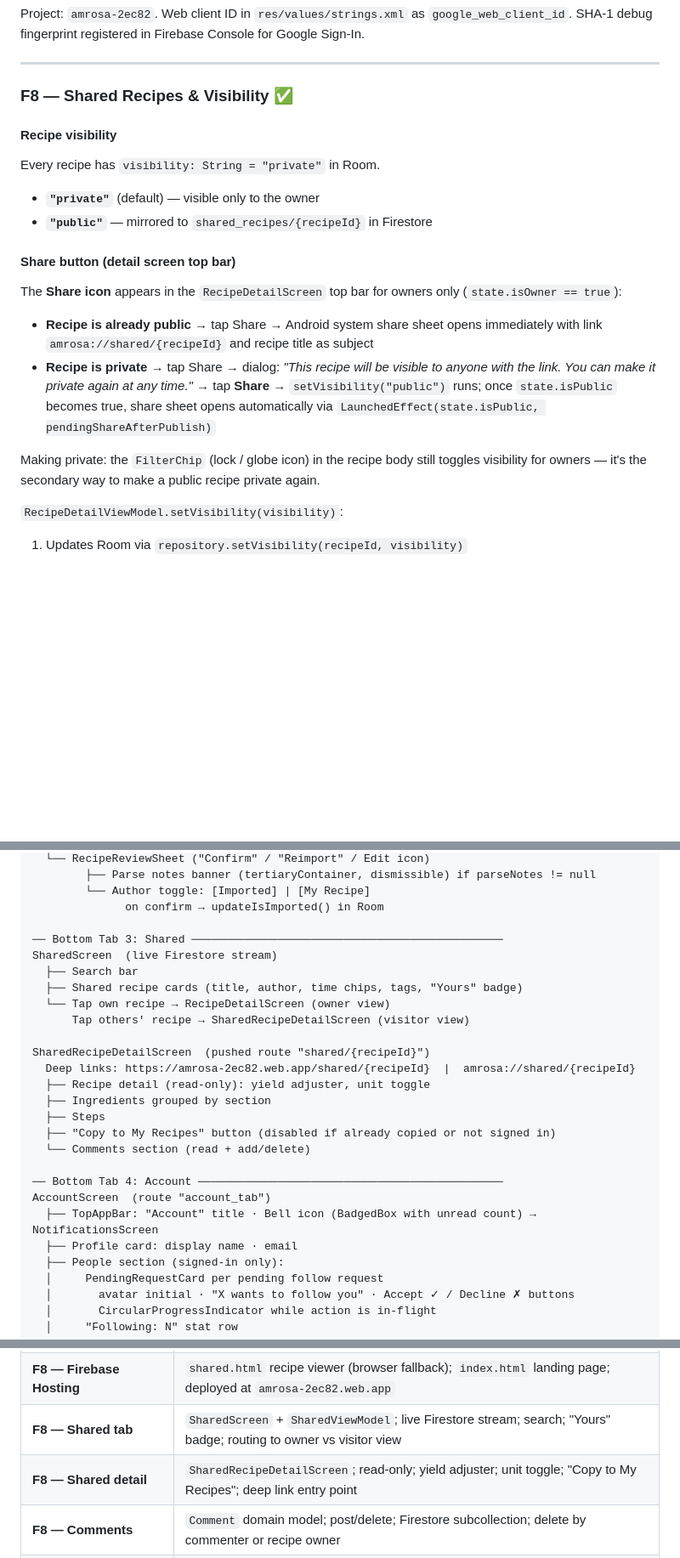
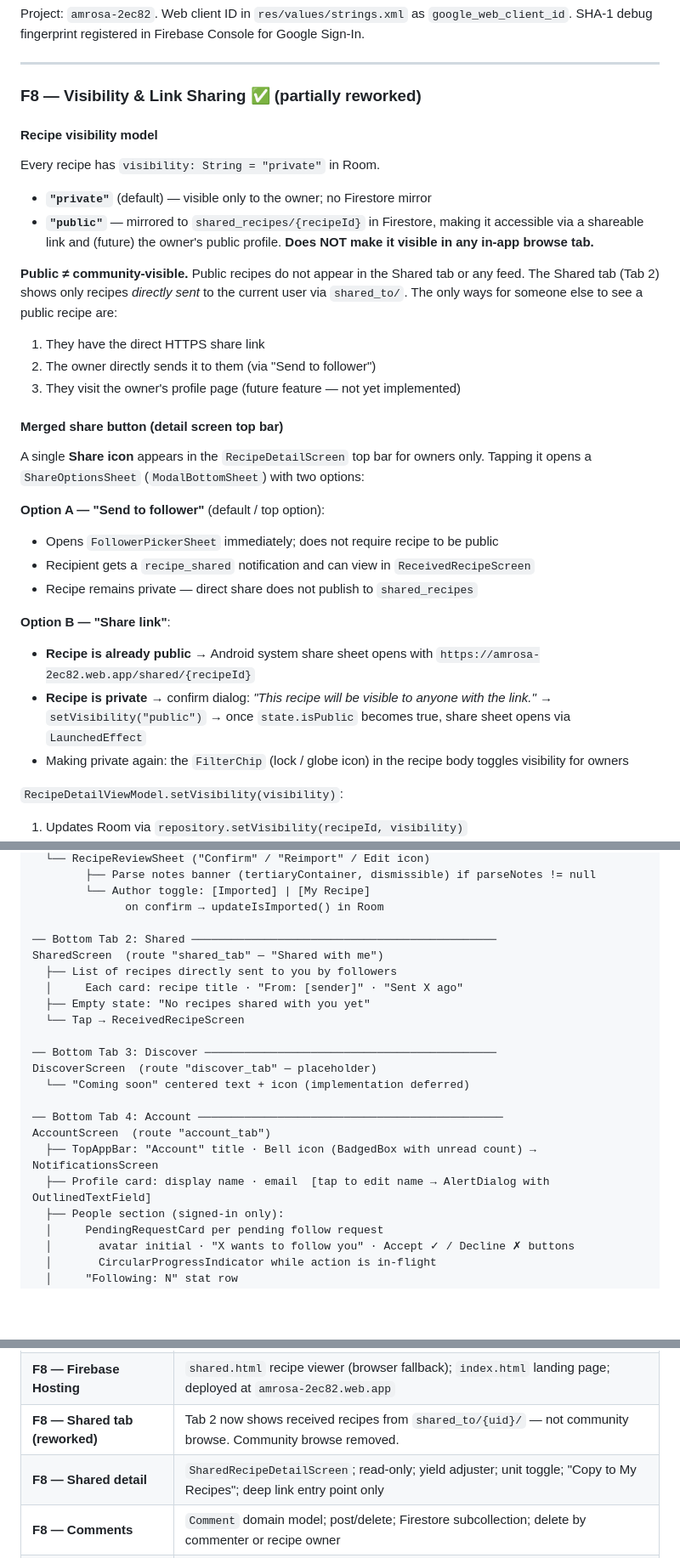
Before and after one commit to tanaynigam/Amrosa, a Markdown page: CLAUDE.md, 3 parts joined by grey strips. Shown at 85% size. GitHub-like rendering; blank space fills up the shorter version.

```diff
--- a/CLAUDE.md
+++ b/CLAUDE.md
@@ -435,22 +460,32 @@ Project: `amrosa-2ec82`. Web client ID in `res/values/strings.xml` as `google_we
 
 ---
 
-### F8 — Shared Recipes & Visibility ✅
+### F8 — Visibility & Link Sharing ✅ (partially reworked)
 
-#### Recipe visibility
+#### Recipe visibility model
 
 Every recipe has `visibility: String = "private"` in Room.
-- **`"private"`** (default) — visible only to the owner
-- **`"public"`** — mirrored to `shared_recipes/{recipeId}` in Firestore
+- **`"private"`** (default) — visible only to the owner; no Firestore mirror
+- **`"public"`** — mirrored to `shared_recipes/{recipeId}` in Firestore, making it accessible via a shareable link and (future) the owner's public profile. **Does NOT make it visible in any in-app browse tab.**
 
-#### Share button (detail screen top bar)
+**Public ≠ community-visible.** Public recipes do not appear in the Shared tab or any feed. The Shared tab (Tab 2) shows only recipes *directly sent* to the current user via `shared_to/`. The only ways for someone else to see a public recipe are:
+1. They have the direct HTTPS share link
+2. The owner directly sends it to them (via "Send to follower")
+3. They visit the owner's profile page (future feature — not yet implemented)
 
-The **Share icon** appears in the `RecipeDetailScreen` top bar for owners only (`state.isOwner == true`):
+#### Merged share button (detail screen top bar)
 
-- **Recipe is already public** → tap Share → Android system share sheet opens immediately with link `amrosa://shared/{recipeId}` and recipe title as subject
-- **Recipe is private** → tap Share → dialog: *"This recipe will be visible to anyone with the link. You can make it private again at any time."* → tap **Share** → `setVisibility("public")` runs; once `state.isPublic` becomes true, share sheet opens automatically via `LaunchedEffect(state.isPublic, pendingShareAfterPublish)`
+A single **Share icon** appears in the `RecipeDetailScreen` top bar for owners only. Tapping it opens a `ShareOptionsSheet` (`ModalBottomSheet`) with two options:
 
-Making private: the `FilterChip` (lock / globe icon) in the recipe body still toggles visibility for owners — it's the secondary way to make a public recipe private again.
+**Option A — "Send to follower"** (default / top option):
+- Opens `FollowerPickerSheet` immediately; does not require recipe to be public
+- Recipient gets a `recipe_shared` notification and can view in `ReceivedRecipeScreen`
+- Recipe remains private — direct share does not publish to `shared_recipes`
+
+**Option B — "Share link"**:
+- **Recipe is already public** → Android system share sheet opens with `https://amrosa-2ec82.web.app/shared/{recipeId}`
+- **Recipe is private** → confirm dialog: *"This recipe will be visible to anyone with the link."* → `setVisibility("public")` → once `state.isPublic` becomes true, share sheet opens via `LaunchedEffect`
+- Making private again: the `FilterChip` (lock / globe icon) in the recipe body toggles visibility for owners
 
 `RecipeDetailViewModel.setVisibility(visibility)`:
 1. Updates Room via `repository.setVisibility(recipeId, visibility)`
@@ -715,25 +746,21 @@ ImportScreen  (pushed route "import?reviewId=...")
         └── Author toggle: [Imported] | [My Recipe]
               on confirm → updateIsImported() in Room
 
-── Bottom Tab 3: Shared ───────────────────────────────────────────────
-SharedScreen  (live Firestore stream)
-  ├── Search bar
-  ├── Shared recipe cards (title, author, time chips, tags, "Yours" badge)
-  └── Tap own recipe → RecipeDetailScreen (owner view)
-      Tap others' recipe → SharedRecipeDetailScreen (visitor view)
+── Bottom Tab 2: Shared ──────────────────────────────────────────────
+SharedScreen  (route "shared_tab" — "Shared with me")
+  ├── List of recipes directly sent to you by followers
+  │     Each card: recipe title · "From: [sender]" · "Sent X ago"
+  ├── Empty state: "No recipes shared with you yet"
+  └── Tap → ReceivedRecipeScreen
 
-SharedRecipeDetailScreen  (pushed route "shared/{recipeId}")
-  Deep links: https://amrosa-2ec82.web.app/shared/{recipeId}  |  amrosa://shared/{recipeId}
-  ├── Recipe detail (read-only): yield adjuster, unit toggle
-  ├── Ingredients grouped by section
-  ├── Steps
-  ├── "Copy to My Recipes" button (disabled if already copied or not signed in)
-  └── Comments section (read + add/delete)
+── Bottom Tab 3: Discover ────────────────────────────────────────────
+DiscoverScreen  (route "discover_tab" — placeholder)
+  └── "Coming soon" centered text + icon (implementation deferred)
 
 ── Bottom Tab 4: Account ──────────────────────────────────────────────
 AccountScreen  (route "account_tab")
   ├── TopAppBar: "Account" title · Bell icon (BadgedBox with unread count) → NotificationsScreen
-  ├── Profile card: display name · email
+  ├── Profile card: display name · email  [tap to edit name → AlertDialog with OutlinedTextField]
   ├── People section (signed-in only):
   │     PendingRequestCard per pending follow request
   │       avatar initial · "X wants to follow you" · Accept ✓ / Decline ✗ buttons
@@ -885,8 +917,8 @@ CookingModeScreen  (pushed from RecipeDetailScreen)
 | **F8 — Share button** | Top bar icon (owners only); if public → Android share sheet with `amrosa://shared/{id}`; if private → dialog → publish → share sheet |
 | **F8 — Deep links + App Links** | HTTPS App Links (`https://amrosa-2ec82.web.app/shared/{id}`) + `amrosa://` fallback; `assetlinks.json` in Firebase Hosting; `navDeepLink` for both patterns in NavGraph |
 | **F8 — Firebase Hosting** | `shared.html` recipe viewer (browser fallback); `index.html` landing page; deployed at `amrosa-2ec82.web.app` |
-| **F8 — Shared tab** | `SharedScreen` + `SharedViewModel`; live Firestore stream; search; "Yours" badge; routing to owner vs visitor view |
-| **F8 — Shared detail** | `SharedRecipeDetailScreen`; read-only; yield adjuster; unit toggle; "Copy to My Recipes"; deep link entry point |
+| **F8 — Shared tab (reworked)** | Tab 2 now shows received recipes from `shared_to/{uid}/` — not community browse. Community browse removed. |
+| **F8 — Shared detail** | `SharedRecipeDetailScreen`; read-only; yield adjuster; unit toggle; "Copy to My Recipes"; deep link entry point only |
 | **F8 — Comments** | `Comment` domain model; post/delete; Firestore subcollection; delete by commenter or recipe owner |
 | **F8 — Security rules** | Full Firestore rules deployed; per-UID personal access; `shared_recipes` public read; comment create/delete moderation |
 | **Seeder disabled** | `seedIfNeeded()` is a no-op; fresh installs start blank |
```
Also changed, not shown: other parts of CLAUDE.md (+87 -46 lines).
